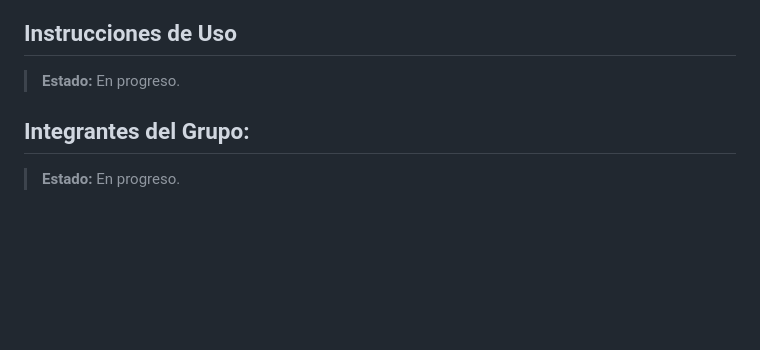
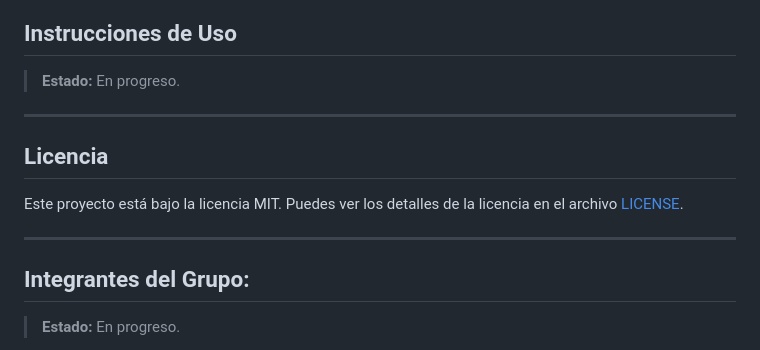
Before and after one commit to neiluz/transport-mode-classification, a Markdown page: README.md, the part around one of its changes. Drawn GitHub-style; blank space fills up the shorter version.

```diff
--- a/README.md
+++ b/README.md
@@ -127,5 +127,11 @@ Este apartado incluirá las observaciones clave y lecciones aprendidas una vez f
 ## **Instrucciones de Uso**
 > **Estado:** En progreso.
 
+---
+
+## **Licencia**
+Este proyecto está bajo la licencia MIT. Puedes ver los detalles de la licencia en el archivo [LICENSE](LICENSE).
+
+---
 ## Integrantes del Grupo:
 > **Estado:** En progreso.
```
Also changed, not shown: other parts of README.md (+1 -1 lines).
